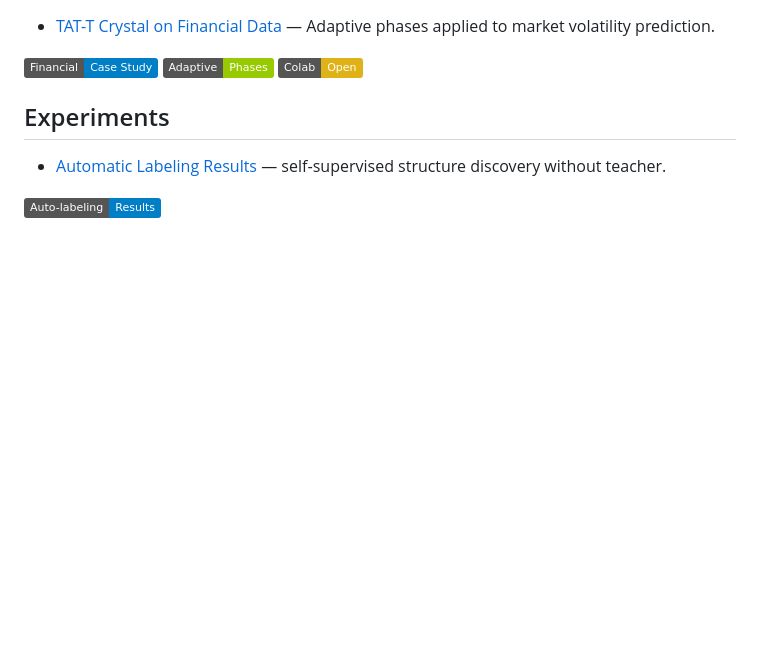
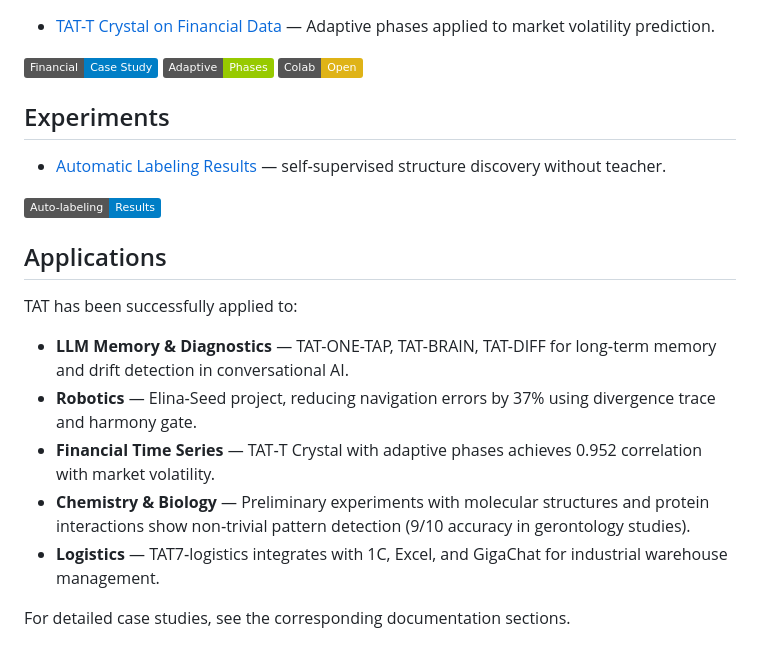
Before and after one commit to maratsultanov2/TAT-ROOT, a Markdown page: README.md, the part around the change. Drawn GitHub-style; badges without logos; blank space fills up the shorter version.

Commit message:
Add Applications section to README

```diff
--- a/README.md
+++ b/README.md
@@ -103,3 +103,16 @@ MIT
 - [Automatic Labeling Results](docs/en/AUTO_LABELING_RESULTS.md) — self‑supervised structure discovery without teacher.
 
 [![Auto-labeling](https://img.shields.io/badge/Auto--labeling-Results-blue)](docs/en/AUTO_LABELING_RESULTS.md)
+
+
+## Applications
+
+TAT has been successfully applied to:
+
+- **LLM Memory & Diagnostics** — TAT-ONE-TAP, TAT-BRAIN, TAT-DIFF for long‑term memory and drift detection in conversational AI.
+- **Robotics** — Elina‑Seed project, reducing navigation errors by 37% using divergence trace and harmony gate.
+- **Financial Time Series** — TAT‑T Crystal with adaptive phases achieves 0.952 correlation with market volatility.
+- **Chemistry & Biology** — Preliminary experiments with molecular structures and protein interactions show non‑trivial pattern detection (9/10 accuracy in gerontology studies).
+- **Logistics** — TAT7‑logistics integrates with 1C, Excel, and GigaChat for industrial warehouse management.
+
+For detailed case studies, see the corresponding documentation sections.
```
